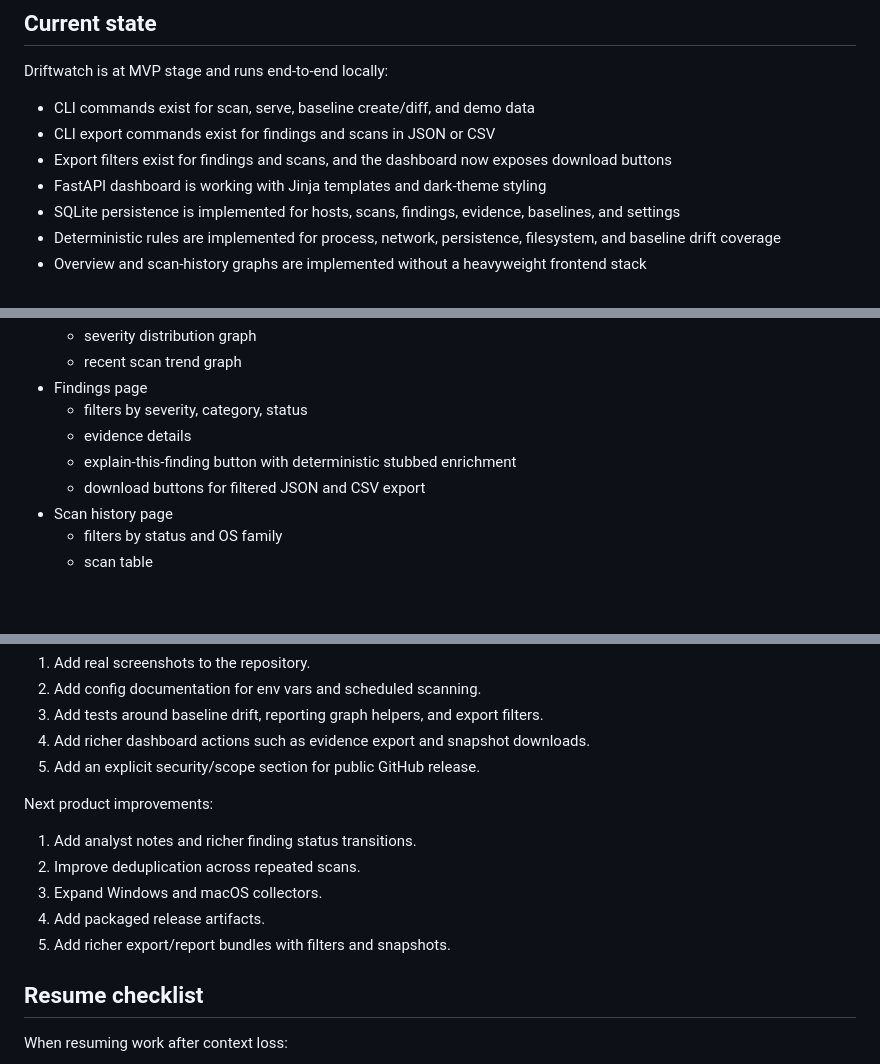
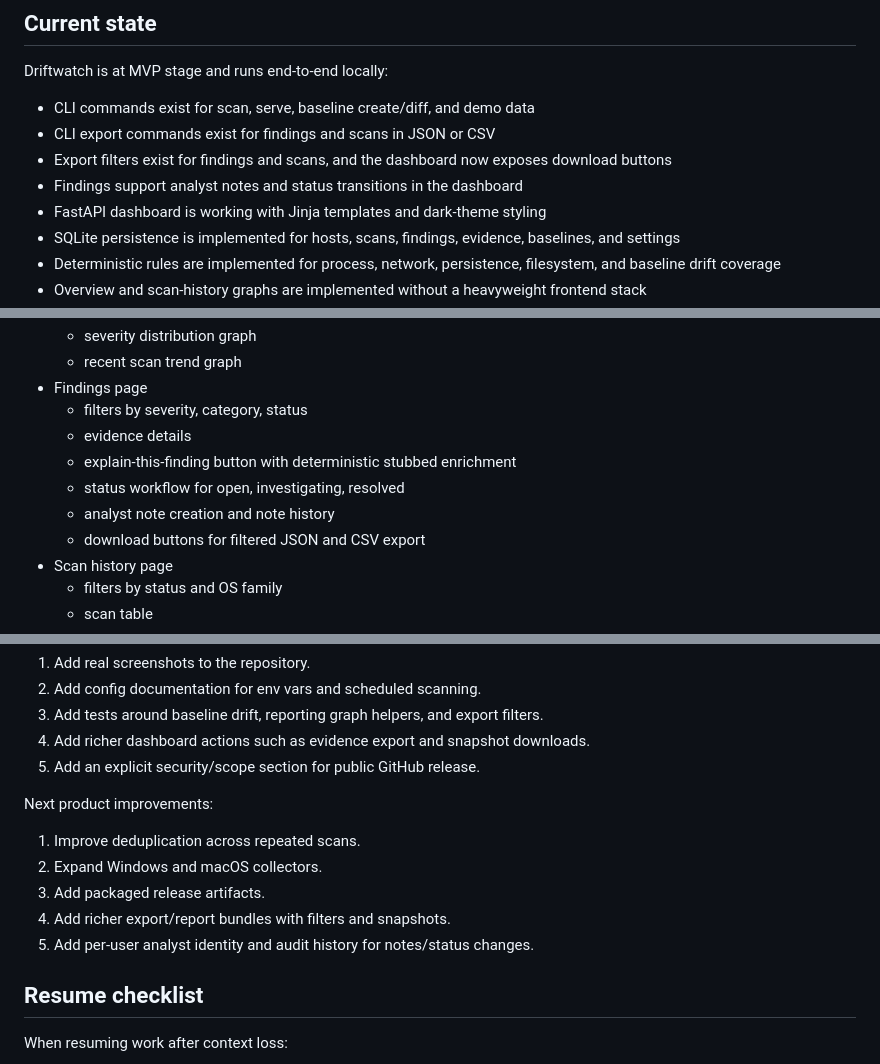
Before and after one commit to pycoder85/cybersecurity_tools, a Markdown page: STATUS.md, 3 parts joined by grey strips. GitHub-like rendering; blank space fills up the shorter version.

```diff
--- a/STATUS.md
+++ b/STATUS.md
@@ -7,6 +7,7 @@ Driftwatch is at MVP stage and runs end-to-end locally:
 - CLI commands exist for scan, serve, baseline create/diff, and demo data
 - CLI export commands exist for findings and scans in JSON or CSV
 - Export filters exist for findings and scans, and the dashboard now exposes download buttons
+- Findings support analyst notes and status transitions in the dashboard
 - FastAPI dashboard is working with Jinja templates and dark-theme styling
 - SQLite persistence is implemented for hosts, scans, findings, evidence, baselines, and settings
 - Deterministic rules are implemented for process, network, persistence, filesystem, and baseline drift coverage
@@ -59,6 +60,8 @@ driftwatch serve --scan-on-start
   - filters by severity, category, status
   - evidence details
   - explain-this-finding button with deterministic stubbed enrichment
+  - status workflow for open, investigating, resolved
+  - analyst note creation and note history
   - download buttons for filtered JSON and CSV export
 - Scan history page
   - filters by status and OS family
@@ -104,11 +108,11 @@ Short-term release polish:
 
 Next product improvements:
 
-1. Add analyst notes and richer finding status transitions.
-2. Improve deduplication across repeated scans.
-3. Expand Windows and macOS collectors.
-4. Add packaged release artifacts.
-5. Add richer export/report bundles with filters and snapshots.
+1. Improve deduplication across repeated scans.
+2. Expand Windows and macOS collectors.
+3. Add packaged release artifacts.
+4. Add richer export/report bundles with filters and snapshots.
+5. Add per-user analyst identity and audit history for notes/status changes.
 
 ## Resume checklist
 
```
Also changed, not shown: other parts of STATUS.md (+1 -0 lines), README.md (+22 -5 lines), docs/TODO.md (+1 -0 lines), driftwatch-findings-preview.png (added), driftwatch-overview-preview.png (added), 9 other files.
